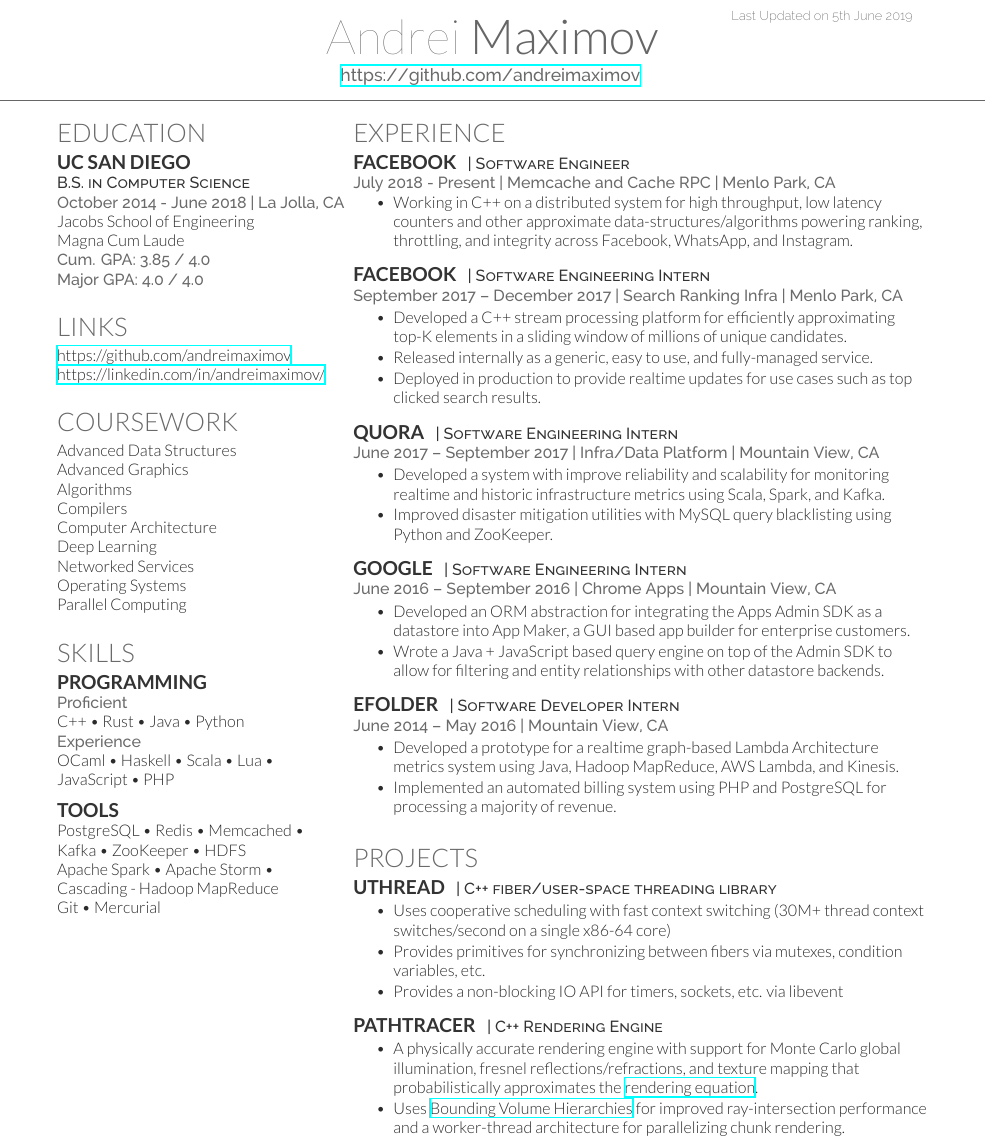
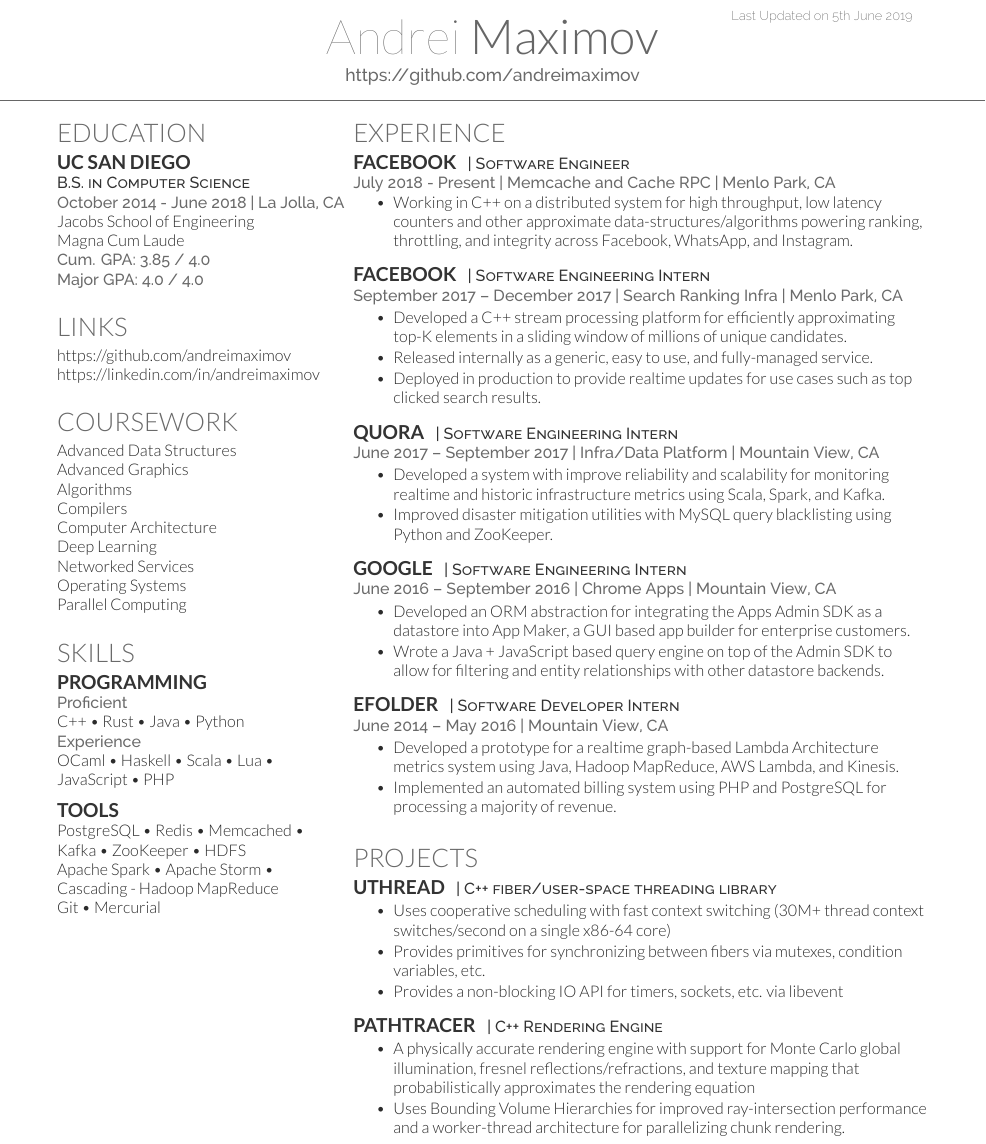
Before and after one commit to andreimaximov/resume, a LaTeX CV (resume.tex): part of the page, cut so that both start at the same text. Compiled offline with XeLaTeX.

Commit message:
Remove hrefs and urls causing artifacts on macOs and iOS

```diff
--- a/resume.tex
+++ b/resume.tex
@@ -23,8 +23,8 @@
 %%%%%%%%%%%%%%%%%%%%%%%%%%%%%%%%%%%%%%
 
 
-\namesection{Andrei}{Maximov}{\urlstyle{same}\url{https://github.com/andreimaximov}
-}
+\namesection{Andrei}{Maximov}{https://github.com/andreimaximov}
+
 
 %%%%%%%%%%%%%%%%%%%%%%%%%%%%%%%%%%%%%%
 %
@@ -53,8 +53,8 @@
 %%%%%%%%%%%%%%%%%%%%%%%%%%%%%%%%%%%%%%
 
 \section{Links}
-\href{https://github.com/andreimaximov}{https://github.com/andreimaximov} \\
-\href{https://linkedin.com/in/andreimaximov/}{https://linkedin.com/in/andreimaximov/} \\
+https://github.com/andreimaximov
+https://linkedin.com/in/andreimaximov
 \sectionsep
 
 %%%%%%%%%%%%%%%%%%%%%%%%%%%%%%%%%%%%%%
@@ -182,9 +182,8 @@
 \runsubsection{PathTracer}
 \descript{ | C++ Rendering Engine }
 \begin{tightemize}
-\item A physically accurate rendering engine with support for Monte Carlo global illumination, fresnel reflections/refractions, and texture mapping that probabilistically approximates the
-\href{https://en.wikipedia.org/wiki/Rendering_equation}{rendering equation}.
-\item Uses \href{https://en.wikipedia.org/wiki/Bounding_volume_hierarchy}{Bounding Volume Hierarchies} for improved ray-intersection performance and a worker-thread architecture for parallelizing chunk rendering.
+\item A physically accurate rendering engine with support for Monte Carlo global illumination, fresnel reflections/refractions, and texture mapping that probabilistically approximates the rendering equation
+\item Uses Bounding Volume Hierarchies for improved ray-intersection performance and a worker-thread architecture for parallelizing chunk rendering.
 \end{tightemize}
 \sectionsep
 
```
Also changed, not shown: resume.pdf.
